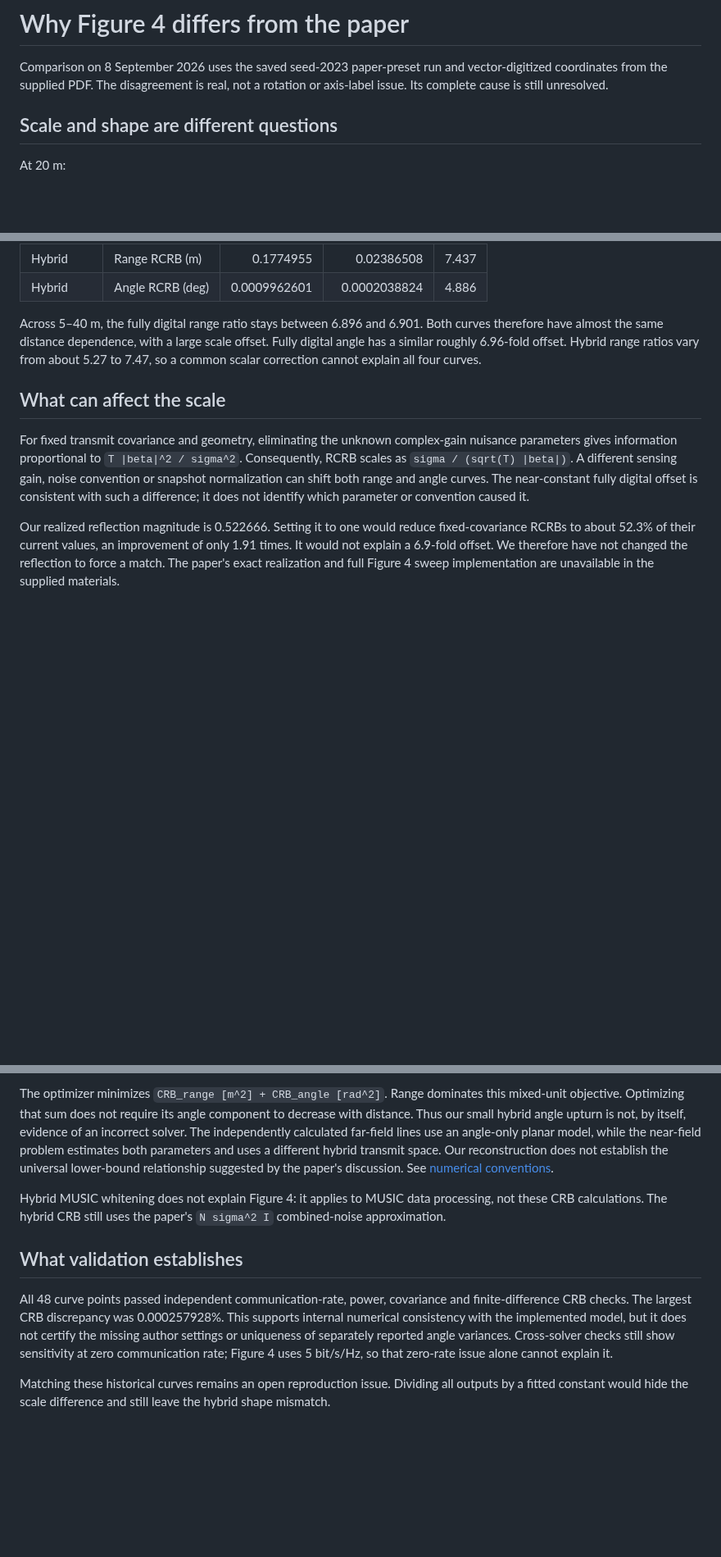
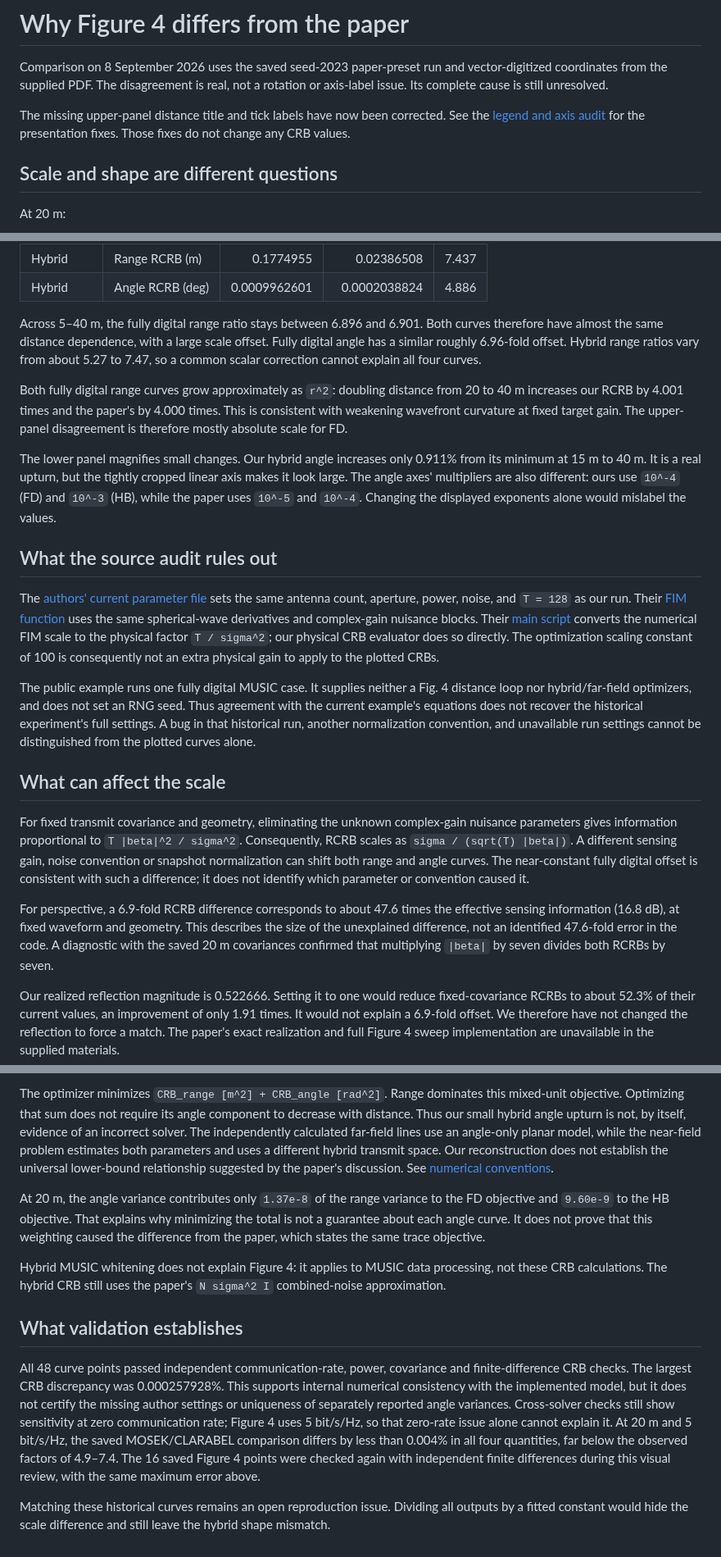
Before and after one commit to tuankhai1/NEAR-FIELD-ISAC, a Markdown page: docs/figure4_discrepancies.md, 3 parts joined by grey strips. Shown at 82% size. GitHub-like rendering; blank space fills up the shorter version.

```diff
--- a/docs/figure4_discrepancies.md
+++ b/docs/figure4_discrepancies.md
@@ -3,6 +3,10 @@
 Comparison on 8 September 2026 uses the saved seed-2023 paper-preset run and
 vector-digitized coordinates from the supplied PDF. The disagreement is real,
 not a rotation or axis-label issue. Its complete cause is still unresolved.
+
+The missing upper-panel distance title and tick labels have now been corrected.
+See the [legend and axis audit](figure_visual_audit.md) for the presentation fixes.
+Those fixes do not change any CRB values.
 
 ## Scale and shape are different questions
 
@@ -21,6 +25,35 @@ scale offset. Fully digital angle has a similar roughly 6.96-fold offset.
 Hybrid range ratios vary from about 5.27 to 7.47, so a common scalar correction
 cannot explain all four curves.
 
+Both fully digital range curves grow approximately as `r^2`: doubling distance
+from 20 to 40 m increases our RCRB by 4.001 times and the paper's by 4.000 times.
+This is consistent with weakening wavefront curvature at fixed target gain.
+The upper-panel disagreement is therefore mostly absolute scale for FD.
+
+The lower panel magnifies small changes. Our hybrid angle increases only 0.911%
+from its minimum at 15 m to 40 m. It is a real upturn, but the tightly cropped
+linear axis makes it look large. The angle axes' multipliers are also different:
+ours use `10^-4` (FD) and `10^-3` (HB), while the paper uses `10^-5` and `10^-4`.
+Changing the displayed exponents alone would mislabel the values.
+
+## What the source audit rules out
+
+The [authors' current parameter file](https://github.com/zhaolin820/near-field-integrated-sensing-and-communications/blob/main/functions/para_init.m)
+sets the same antenna count, aperture, power, noise, and `T = 128` as our run.
+Their [FIM function](https://github.com/zhaolin820/near-field-integrated-sensing-and-communications/blob/main/functions/FIM.m)
+uses the same spherical-wave derivatives and complex-gain nuisance blocks.
+Their [main script](https://github.com/zhaolin820/near-field-integrated-sensing-and-communications/blob/main/main.m)
+converts the numerical FIM scale to the physical factor `T / sigma^2`; our
+physical CRB evaluator does so directly. The optimization scaling constant of
+100 is consequently not an extra physical gain to apply to the plotted CRBs.
+
+The public example runs one fully digital MUSIC case. It supplies neither a
+Fig. 4 distance loop nor hybrid/far-field optimizers, and does not set an RNG
+seed. Thus agreement with the current example's equations does not recover the
+historical experiment's full settings. A bug in that historical run, another
+normalization convention, and unavailable run settings cannot be distinguished
+from the plotted curves alone.
+
 ## What can affect the scale
 
 For fixed transmit covariance and geometry, eliminating the unknown complex-gain
@@ -30,6 +63,12 @@ noise convention or snapshot normalization can shift both range and angle curves
 The near-constant fully digital offset is consistent with such a difference;
 it does not identify which parameter or convention caused it.
 
+For perspective, a 6.9-fold RCRB difference corresponds to about 47.6 times the
+effective sensing information (16.8 dB), at fixed waveform and geometry.
+This describes the size of the unexplained difference, not an identified
+47.6-fold error in the code. A diagnostic with the saved 20 m covariances
+confirmed that multiplying `|beta|` by seven divides both RCRBs by seven.
+
 Our realized reflection magnitude is 0.522666. Setting it to one would reduce
 fixed-covariance RCRBs to about 52.3% of their current values, an improvement of
 only 1.91 times. It would not explain a 6.9-fold offset. We therefore have not
@@ -58,6 +98,12 @@ parameters and uses a different hybrid transmit space. Our reconstruction does
 not establish the universal lower-bound relationship suggested by the paper's
 discussion. See [numerical conventions](numerical_method.md).
 
+At 20 m, the angle variance contributes only `1.37e-8` of the range variance
+to the FD objective and `9.60e-9` to the HB objective. That explains why
+minimizing the total is not a guarantee about each angle curve. It does not
+prove that this weighting caused the difference from the paper, which states
+the same trace objective.
+
 Hybrid MUSIC whitening does not explain Figure 4: it applies to MUSIC data
 processing, not these CRB calculations. The hybrid CRB still uses the paper's
 `N sigma^2 I` combined-noise approximation.
@@ -70,6 +116,10 @@ This supports internal numerical consistency with the implemented model, but it
 does not certify the missing author settings or uniqueness of separately reported
 angle variances. Cross-solver checks still show sensitivity at zero communication
 rate; Figure 4 uses 5 bit/s/Hz, so that zero-rate issue alone cannot explain it.
+At 20 m and 5 bit/s/Hz, the saved MOSEK/CLARABEL comparison differs by less than
+0.004% in all four quantities, far below the observed factors of 4.9–7.4.
+The 16 saved Figure 4 points were checked again with independent finite
+differences during this visual review, with the same maximum error above.
 
 Matching these historical curves remains an open reproduction issue. Dividing
 all outputs by a fitted constant would hide the scale difference and still leave
```
Also changed, not shown: other parts of docs/figure4_discrepancies.md (+2 -1 lines), README.md (+7 -4 lines), docs/figure_visual_audit.md (added, +34 -0 lines), docs/results/2026-09-08/figure2_rcrb_vs_rate.png (added), docs/results/2026-09-08/figure4_rcrb_vs_distance.png (added), 4 other files.
